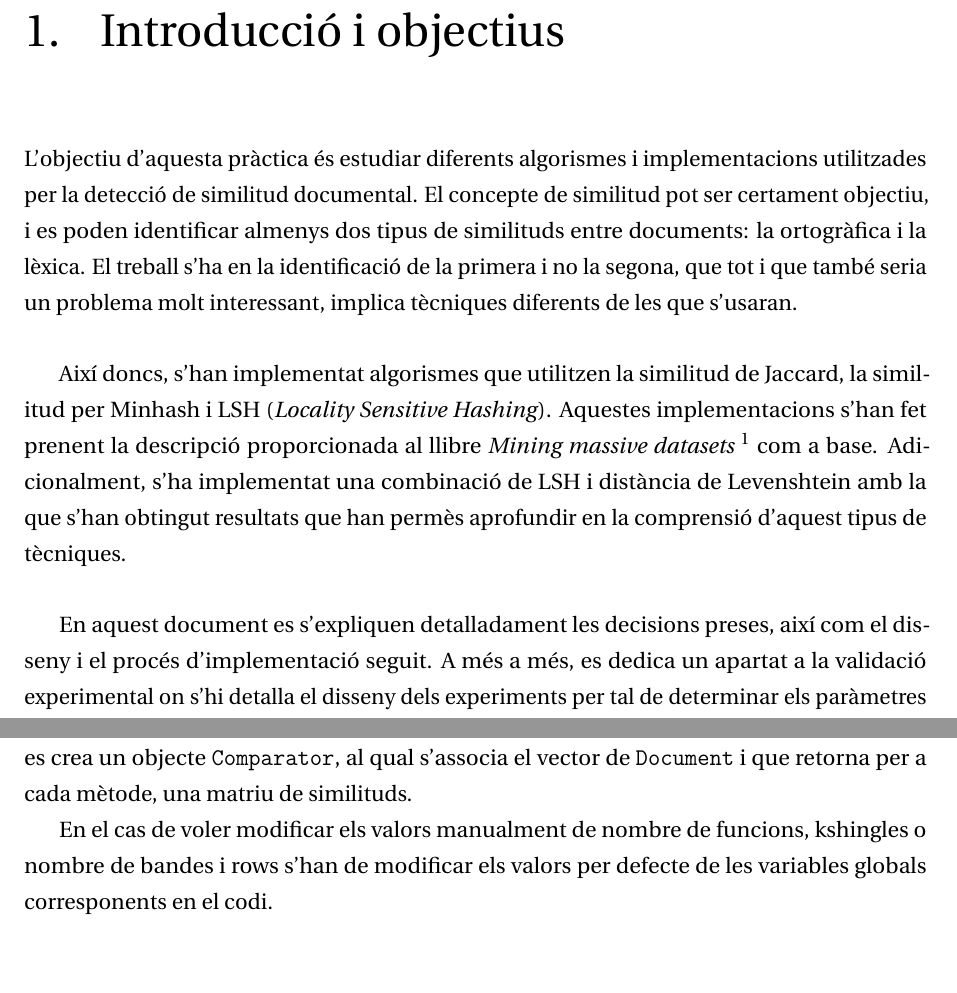
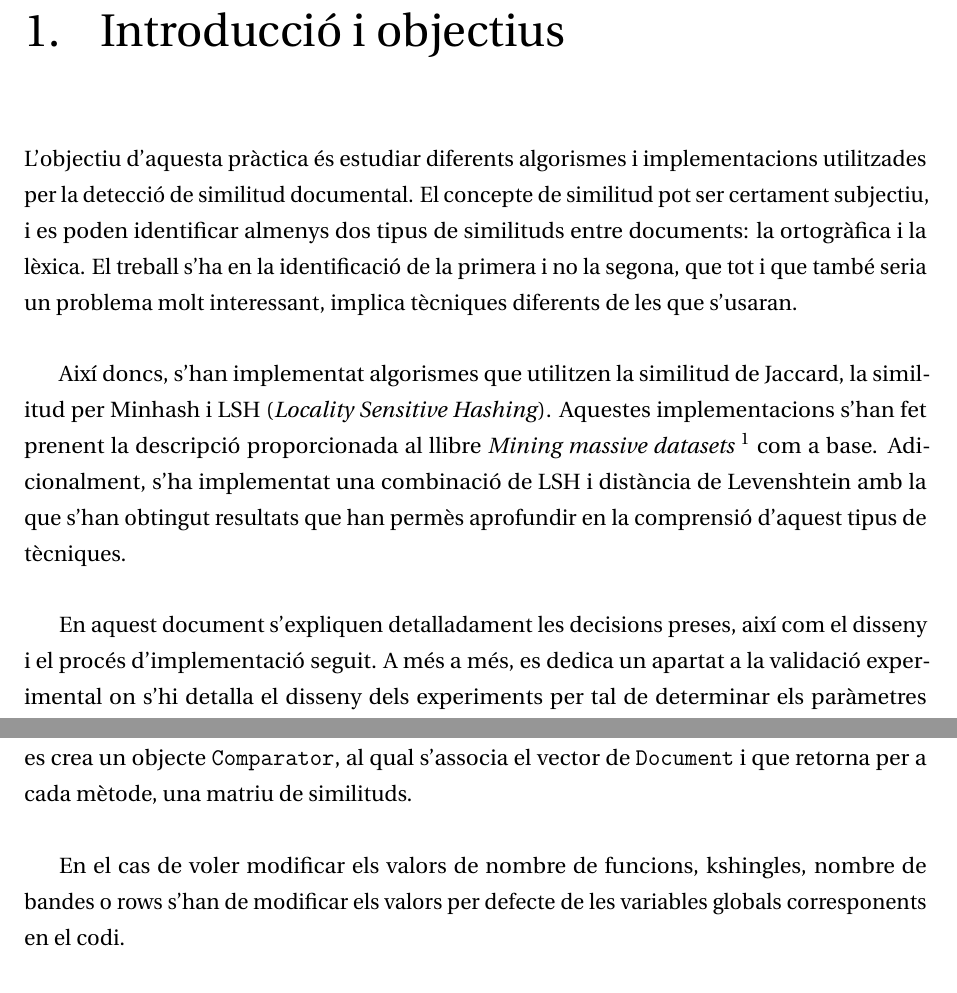
Before and after one commit to pauarge/document-similarity, a LaTeX document (docs/main.tex): two parts of pages 3 and 6 of 29, joined at a grey line, cut so that both start at the same text. Compiled offline with pdfLaTeX.

Commit message:
Finishing it

```diff
--- a/docs/main.tex
+++ b/docs/main.tex
@@ -56,11 +56,11 @@
 
 \chapter{Introducció  i objectius}
 
-L'objectiu d'aquesta pràctica és estudiar diferents algorismes i implementacions utilitzades per la detecció de similitud documental. El concepte de similitud pot ser certament objectiu, i es poden identificar almenys dos tipus de similituds entre documents: la ortogràfica i la lèxica. El treball s'ha en la identificació de la primera i no la segona, que tot i que també seria un problema molt interessant, implica tècniques diferents de les que s'usaran. \newline
+L'objectiu d'aquesta pràctica és estudiar diferents algorismes i implementacions utilitzades per la detecció de similitud documental. El concepte de similitud pot ser certament subjectiu, i es poden identificar almenys dos tipus de similituds entre documents: la ortogràfica i la lèxica. El treball s'ha en la identificació de la primera i no la segona, que tot i que també seria un problema molt interessant, implica tècniques diferents de les que s'usaran. \newline
 
 Així doncs, s'han implementat algorismes que utilitzen la similitud de Jaccard, la similitud per Minhash i LSH (\textit{Locality Sensitive Hashing}).  Aquestes implementacions s'han fet prenent la descripció proporcionada al llibre \textit{Mining massive datasets} \footnote{http://infolab.stanford.edu/~ullman/mmds/ch3.pdf} com a base. Adicionalment, s'ha implementat una combinació de LSH i distància de Levenshtein amb la que s'han obtingut resultats que han permès aprofundir en la comprensió d'aquest tipus de tècniques. \newline
 
-En aquest document es s'expliquen detalladament les decisions preses, així com el disseny i el procés d'implementació seguit. A més a més, es dedica un apartat a la validació experimental on s'hi detalla el disseny dels experiments per tal de determinar els paràmetres que optimitzen el funcionament i l'eficiència dels algorismes anteriorment mencionats, així com el conjunt d'indicadors utilitzats per evaluar la qualitat de les solucions. Finalment, es presenten les conclusions de la pràctica derivades dels experiment realitzats.
+En aquest document s'expliquen detalladament les decisions preses, així com el disseny i el procés d'implementació seguit. A més a més, es dedica un apartat a la validació experimental on s'hi detalla el disseny dels experiments per tal de determinar els paràmetres que optimitzen el funcionament i l'eficiència dels algorismes anteriorment mencionats, així com el conjunt d'indicadors utilitzats per evaluar la qualitat de les solucions. Finalment, es presenten les conclusions de la pràctica derivades dels experiment realitzats.
 
 \chapter{Implementació}
 
@@ -99,9 +99,9 @@ El programa rep com a argument de línia de comandaments una direcció a un dire
 
 Llavors es generarà una matriu de similituds per a aquest conjunt de documents, de tal manera que la casella \verb|M(i,j)| contindrà la similitud, en escala de 0 a 1, entre el document \textit{i} i el \textit{j}. Com que el valor de \verb|M(i,j)| és el mateix que \verb|M(j,i)|, realment només s'està calculant la meitat de la matriu, però s'imprimeix per la pantalla la matriu completa per facilitar-ne la comprensió.\newline
 
-Quan s'executa el programa principal, surten per pantalla tres matrius com la descrita anteriorment, calculades amb els tres mètodes diferents que es fan servir en la pràctica: \textbf{Jaccard, Minhashing i LSH} (detallats en els propers apartats). Per a cada una d'aquestes execucions, es controla el temps que tarda en executar-se. Per a fer aquestes comparacions, es crea un objecte \verb|Comparator|, al qual s'associa el vector de \verb|Document| i que retorna per a cada mètode, una matriu de similituds.
+Quan s'executa el programa principal, surten per pantalla tres matrius com la descrita anteriorment, calculades amb els tres mètodes diferents que es fan servir en la pràctica: \textbf{Jaccard, Minhashing i LSH} (detallats en els propers apartats). Per a cada una d'aquestes execucions, es controla el temps que tarda en executar-se. Per a fer aquestes comparacions, es crea un objecte \verb|Comparator|, al qual s'associa el vector de \verb|Document| i que retorna per a cada mètode, una matriu de similituds.\newline
 
-En el cas de voler modificar els valors manualment de nombre de funcions, kshingles o nombre de bandes i rows s'han de modificar els valors per defecte de les variables globals corresponents en el codi.
+En el cas de voler modificar els valors de nombre de funcions, kshingles, nombre de bandes o rows s'han de modificar els valors per defecte de les variables globals corresponents en el codi.
 
 \subsection{El control de temps}
 
```
Also changed, not shown: docs/algorismia-practica.pdf (added).
